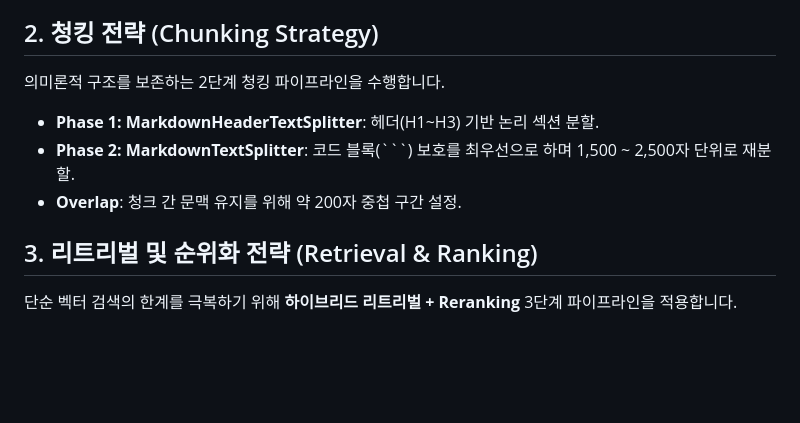
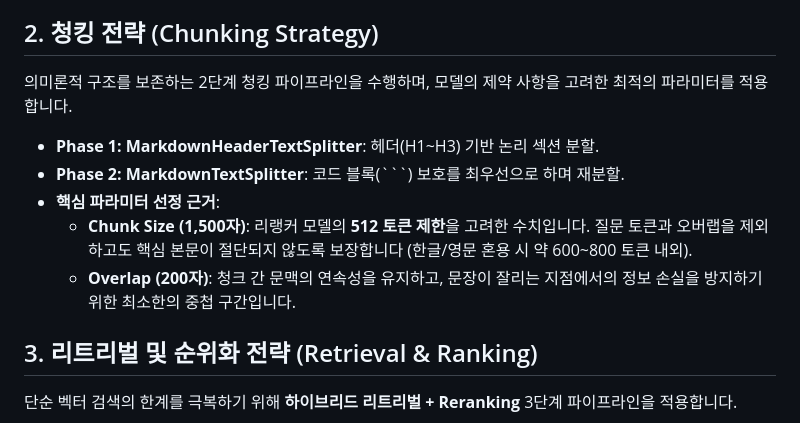
Before and after one commit to beyondVS/django-docs-mcp, a Markdown page: specs/_architecture/embedding_strategy.md, the part around the change. GitHub-like rendering; blank space fills up the shorter version.

````diff
--- a/specs/_architecture/embedding_strategy.md
+++ b/specs/_architecture/embedding_strategy.md
@@ -13,11 +13,14 @@
 
 ## 2. 청킹 전략 (Chunking Strategy)
 
-의미론적 구조를 보존하는 2단계 청킹 파이프라인을 수행합니다.
+의미론적 구조를 보존하는 2단계 청킹 파이프라인을 수행하며, 모델의 제약 사항을 고려한 최적의 파라미터를 적용합니다.
 
 *   **Phase 1: MarkdownHeaderTextSplitter**: 헤더(H1~H3) 기반 논리 섹션 분할.
-*   **Phase 2: MarkdownTextSplitter**: 코드 블록(```) 보호를 최우선으로 하며 1,500 ~ 2,500자 단위로 재분할.
-*   **Overlap**: 청크 간 문맥 유지를 위해 약 200자 중첩 구간 설정.
+*   **Phase 2: MarkdownTextSplitter**: 코드 블록(```) 보호를 최우선으로 하며 재분할.
+*   **핵심 파라미터 선정 근거**:
+    *   **Chunk Size (1,500자)**: 리랭커 모델의 **512 토큰 제한**을 고려한 수치입니다. 질문 토큰과 오버랩을 제외하고도 핵심 본문이 절단되지 않도록 보장합니다 (한글/영문 혼용 시 약 600~800 토큰 내외).
+    *   **Overlap (200자)**: 청크 간 문맥의 연속성을 유지하고, 문장이 잘리는 지점에서의 정보 손실을 방지하기 위한 최소한의 중첩 구간입니다.
+
 
 ## 3. 리트리벌 및 순위화 전략 (Retrieval & Ranking)
 
````
Also changed, not shown: specs/_architecture/tech_stack_rationale.md (+15 -10 lines).
